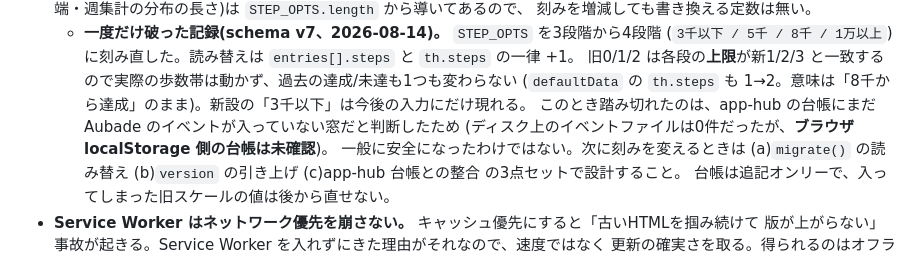
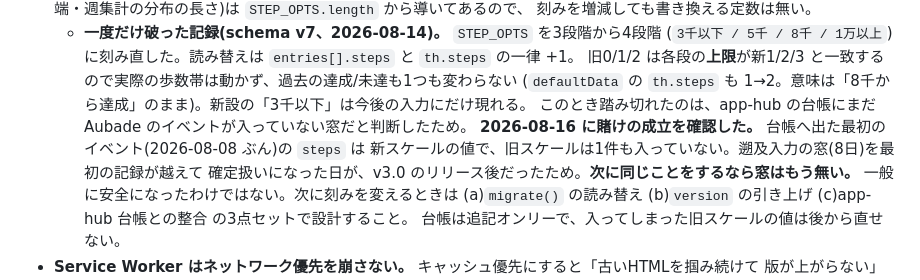
Before and after one commit to yugetayuki/flourish-log, a Markdown page: CLAUDE.md, the part around the change. Rendered like a GitHub page.

Commit message:
docs: 歩数の刻み変更が台帳と衝突しなかったことを確認済みにする
v3.0 で歩数を3→4段階に読み替えたとき、app-hub の台帳が空だという判断で
踏み切ったが、ブラウザ側の台帳を読めないため「未確認の前提」と書いていた。

2026-08-16 に台帳へ最初のイベントが出た。2026-08-08 ぶんで、steps は
新スケールの値。旧スケールは1件も入っていない。最初の記録が遡及入力の窓
(8日)を越えて確定扱いになった日が v3.0 のリリース後だったため。

同じ窓はもう無いことも書き添えた。次に刻みを変えるなら、台帳には既に
確定済みのイベントが積まれている。

Co-Authored-By: Claude Opus 5 (1M context) <noreply@anthropic.com>

```diff
--- a/CLAUDE.md
+++ b/CLAUDE.md
@@ -197,8 +197,10 @@ Claude.ai チャット上で要件定義〜v2.0まで開発された。本書は
     (`3千以下 / 5千 / 8千 / 1万以上`)に刻み直した。読み替えは `entries[].steps` と `th.steps` の一律 +1。
     旧0/1/2 は各段の**上限**が新1/2/3 と一致するので実際の歩数帯は動かず、過去の達成/未達も1つも変わらない
     (`defaultData` の `th.steps` も 1→2。意味は「8千から達成」のまま)。新設の「3千以下」は今後の入力にだけ現れる。
-    このとき踏み切れたのは、app-hub の台帳にまだ Aubade のイベントが入っていない窓だと判断したため
-    (ディスク上のイベントファイルは0件だったが、**ブラウザ localStorage 側の台帳は未確認**)。
+    このとき踏み切れたのは、app-hub の台帳にまだ Aubade のイベントが入っていない窓だと判断したため。
+    **2026-08-16 に賭けの成立を確認した。** 台帳へ出た最初のイベント(2026-08-08 ぶん)の `steps` は
+    新スケールの値で、旧スケールは1件も入っていない。遡及入力の窓(8日)を最初の記録が越えて
+    確定扱いになった日が、v3.0 のリリース後だったため。**次に同じことをするなら窓はもう無い。**
     一般に安全になったわけではない。次に刻みを変えるときは (a)`migrate()` の読み替え
     (b)`version` の引き上げ (c)app-hub 台帳との整合 の3点セットで設計すること。
     台帳は追記オンリーで、入ってしまった旧スケールの値は後から直せない。
```
